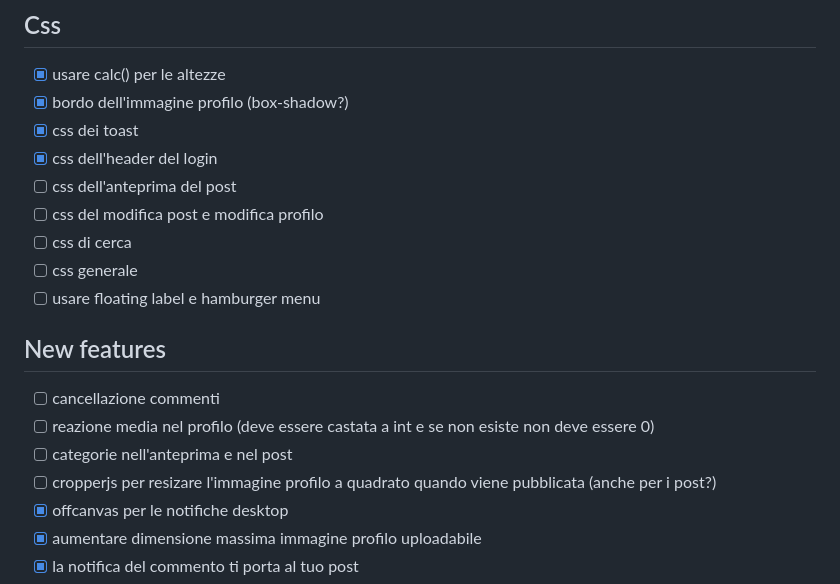
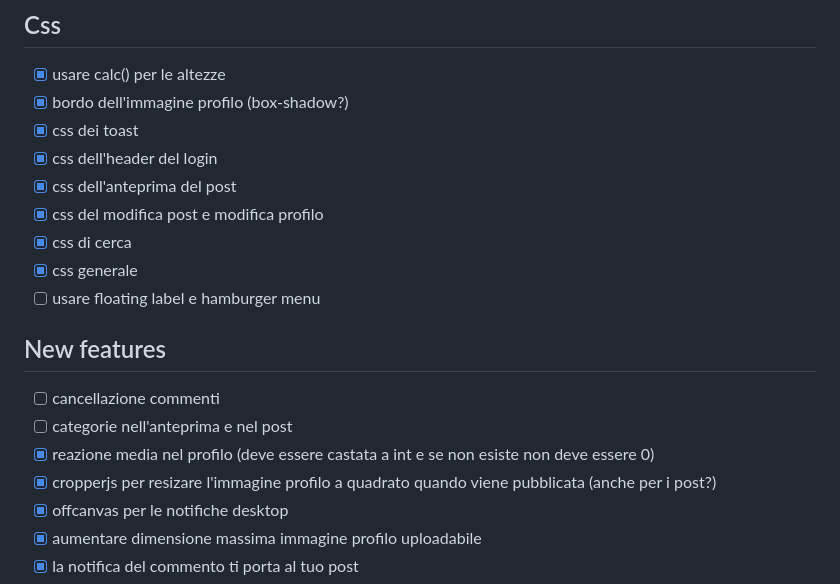
Before and after one commit to MarcoAntolini/Memed, a Markdown page: TODO.md, the part around the change. Rendered like a GitHub page.

```diff
--- a/TODO.md
+++ b/TODO.md
@@ -73,18 +73,18 @@
 - [x] bordo dell'immagine profilo (box-shadow?)
 - [x] css dei toast
 - [x] css dell'header del login
-- [ ] css dell'anteprima del post
-- [ ] css del modifica post e modifica profilo
-- [ ] css di cerca
-- [ ] css generale
+- [x] css dell'anteprima del post
+- [x] css del modifica post e modifica profilo
+- [x] css di cerca
+- [x] css generale
 - [ ] usare floating label e hamburger menu
 
 ## New features
 
 - [ ] cancellazione commenti
-- [ ] reazione media nel profilo (deve essere castata a int e se non esiste non deve essere 0)
 - [ ] categorie nell'anteprima e nel post
-- [ ] cropperjs per resizare l'immagine profilo a quadrato quando viene pubblicata (anche per i post?)
+- [x] reazione media nel profilo (deve essere castata a int e se non esiste non deve essere 0)
+- [x] cropperjs per resizare l'immagine profilo a quadrato quando viene pubblicata (anche per i post?)
 - [x] offcanvas per le notifiche desktop
 - [x] aumentare dimensione massima immagine profilo uploadabile
 - [x] la notifica del commento ti porta al tuo post
```
